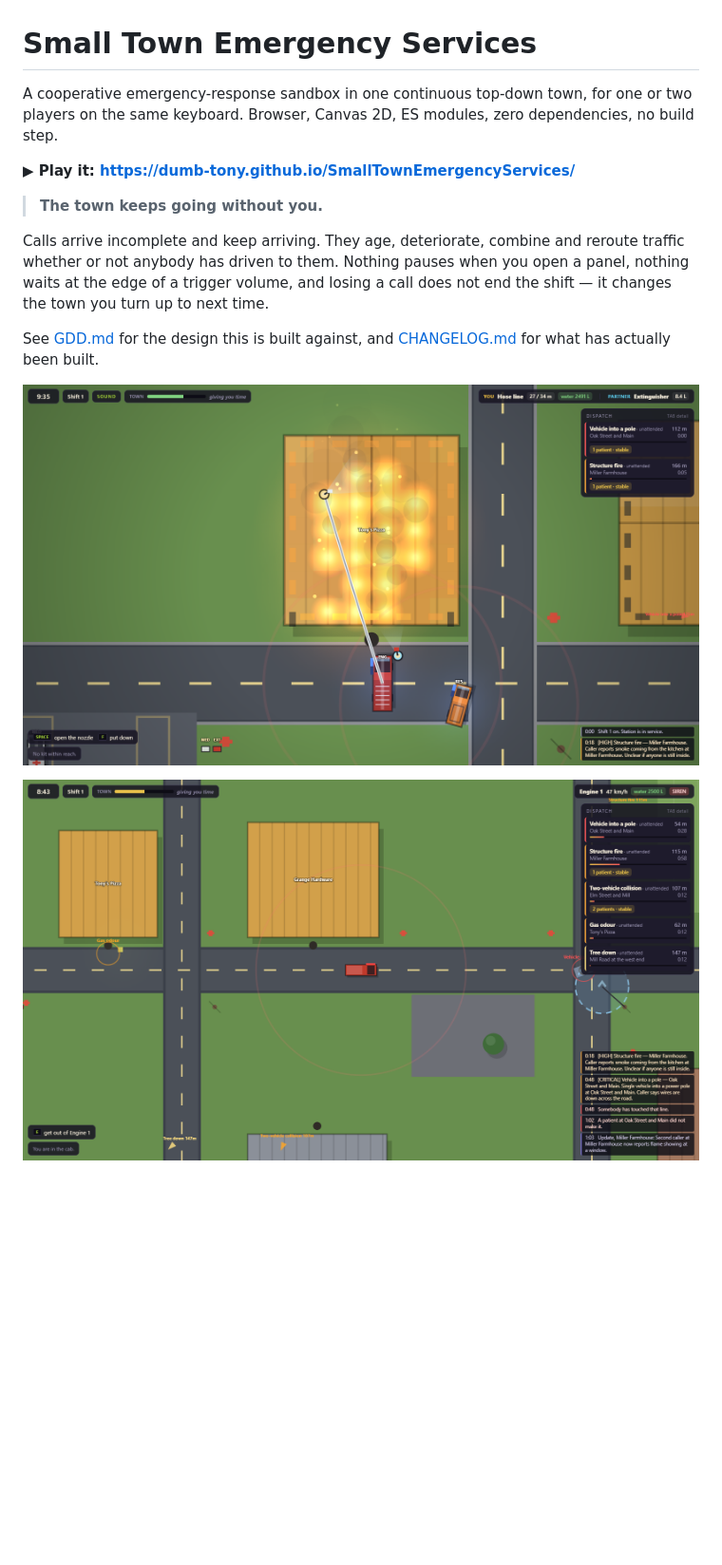
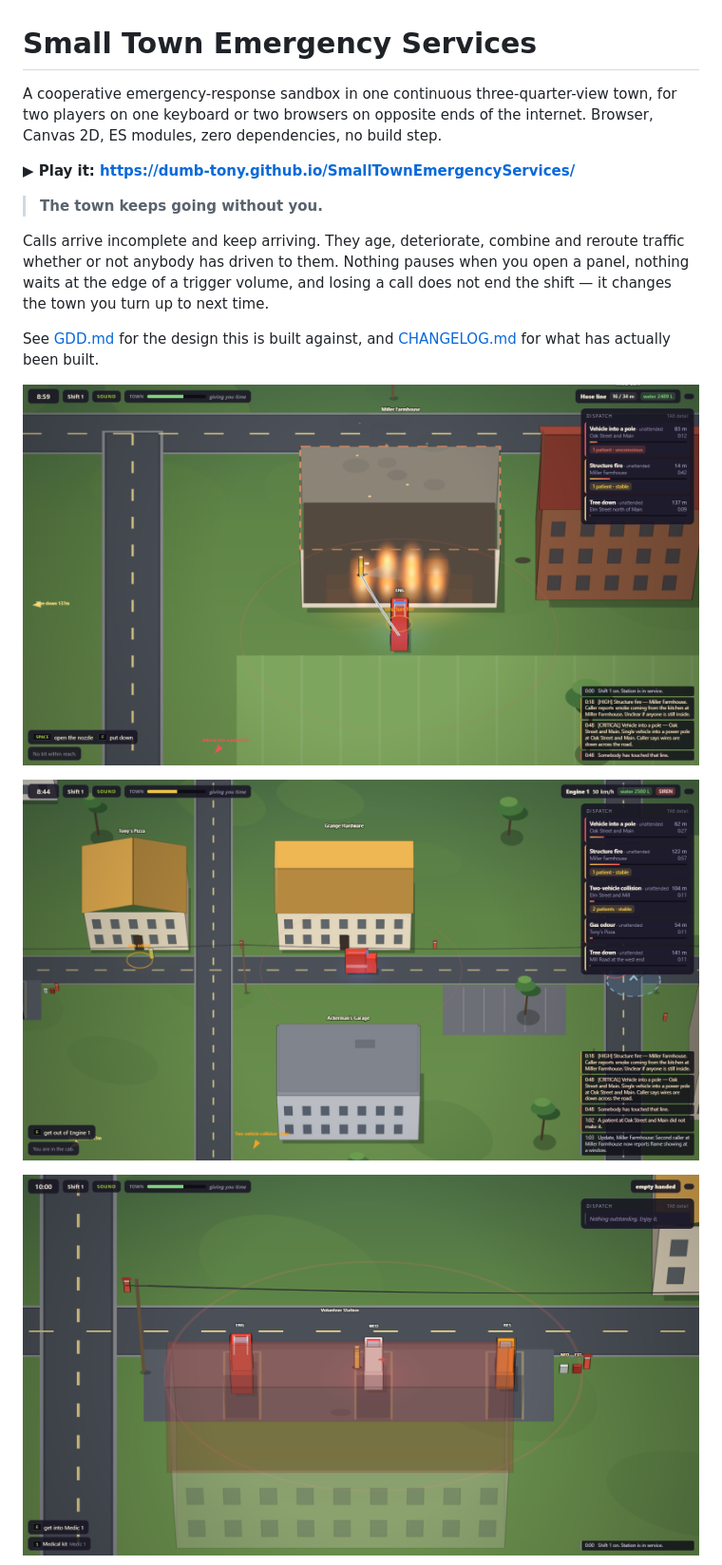
Before and after one commit to Dumb-Tony/SmallTownEmergencyServices, a Markdown page: README.md, the part around one of its changes. Shown at 95% size. GitHub-like rendering; pictures changed too: docs/coop.png, docs/m4-scene.png (added), docs/m4-town.png (added); blank space fills up the shorter version.

```diff
--- a/README.md
+++ b/README.md
@@ -1,7 +1,7 @@
 # Small Town Emergency Services
 
-A cooperative emergency-response sandbox in one continuous top-down town, for one or
-two players on the same keyboard. Browser, Canvas 2D, ES modules, zero dependencies,
+A cooperative emergency-response sandbox in one continuous three-quarter-view town, for
+two players on one keyboard or two browsers on opposite ends of the internet. Browser, Canvas 2D, ES modules, zero dependencies,
 no build step.
 
 **▶ Play it: https://dumb-tony.github.io/SmallTownEmergencyServices/**
@@ -16,9 +16,11 @@ it changes the town you turn up to next time.
 See [GDD.md](GDD.md) for the design this is built against, and
 [CHANGELOG.md](CHANGELOG.md) for what has actually been built.
 
-![Two volunteers working a structure fire: one inside on the line, one at the door with an extinguisher](docs/coop.png)
+![A crew working a structure fire with the roof taken off, flame breaking through the floor they are standing on](docs/m4-scene.png)
 
-![Main Street at driving zoom, four calls on the board](docs/town.png)
+![Main Street at driving zoom: pitched roofs, walls, wires overhead, four calls on the board](docs/m4-town.png)
+
+![The three appliances on the apron, the station gone translucent so it cannot hide them](docs/m4-trucks.png)
 
 ![The shift report after ten minutes in which nobody responded to anything](docs/report.png)
 
```
Also changed, not shown: other parts of README.md (+38 -1 lines), CHANGELOG.md (+44 -0 lines), docs/report.png, 12 other files.
